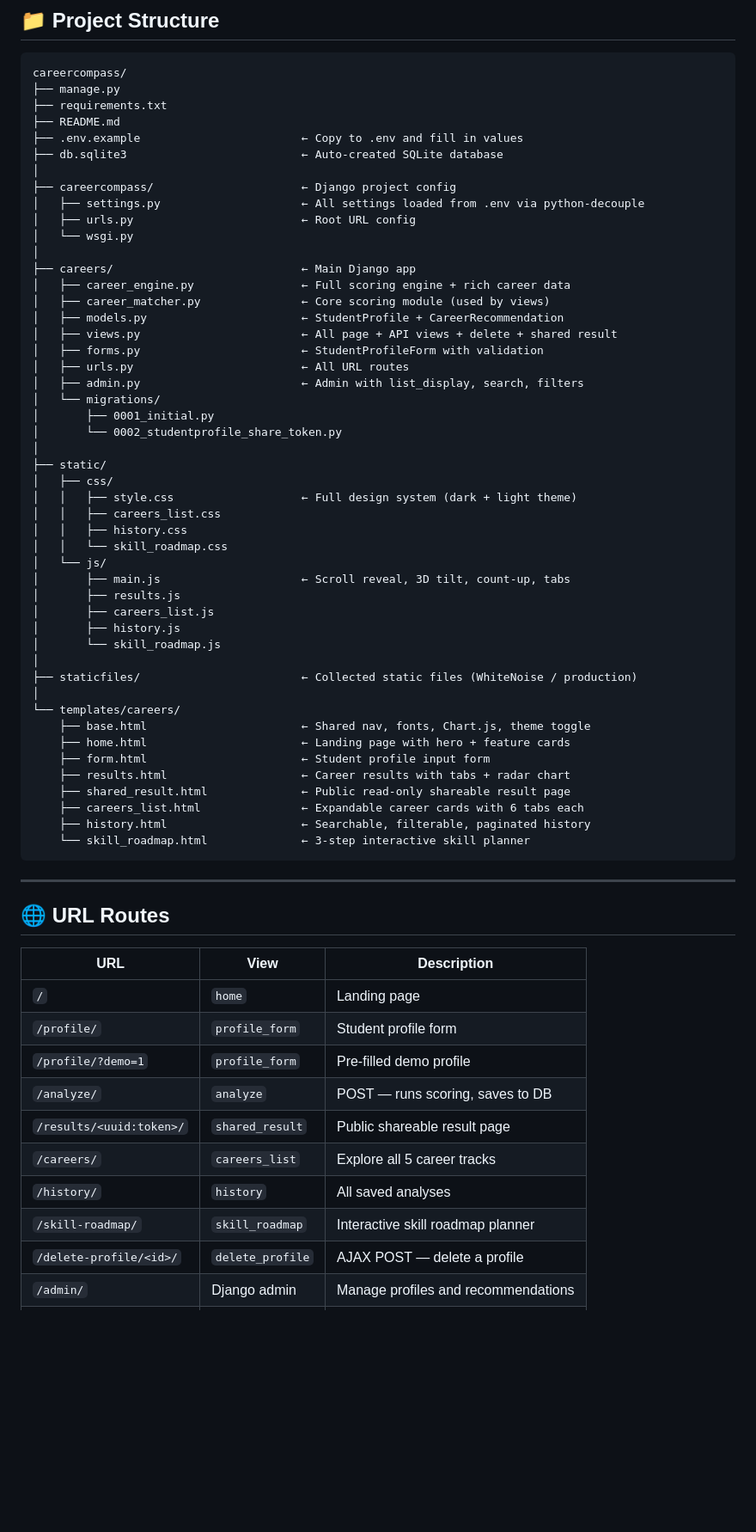
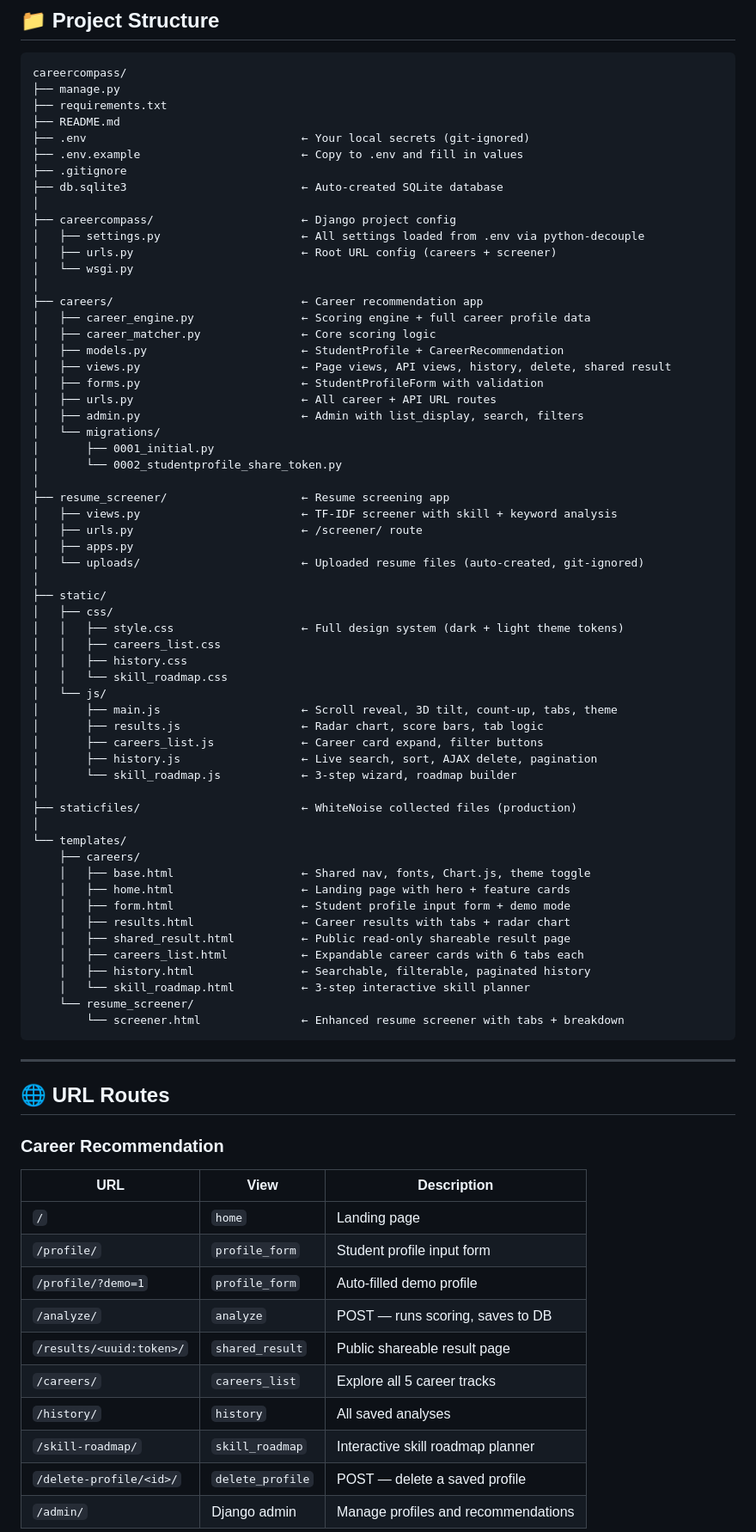
Before and after one commit to Kartikshri234/career-path-by-ai, a Markdown page: README.md, the part around one of its changes. Shown at 86% size. Rendered like a GitHub page; blank space fills up the shorter version.

````diff
--- a/README.md
+++ b/README.md
@@ -98,65 +135,78 @@ careercompass/
 ├── manage.py
 ├── requirements.txt
 ├── README.md
+├── .env                                ← Your local secrets (git-ignored)
 ├── .env.example                        ← Copy to .env and fill in values
+├── .gitignore
 ├── db.sqlite3                          ← Auto-created SQLite database
 │
 ├── careercompass/                      ← Django project config
 │   ├── settings.py                     ← All settings loaded from .env via python-decouple
-│   ├── urls.py                         ← Root URL config
+│   ├── urls.py                         ← Root URL config (careers + screener)
 │   └── wsgi.py
 │
-├── careers/                            ← Main Django app
-│   ├── career_engine.py                ← Full scoring engine + rich career data
-│   ├── career_matcher.py               ← Core scoring module (used by views)
+├── careers/                            ← Career recommendation app
+│   ├── career_engine.py                ← Scoring engine + full career profile data
+│   ├── career_matcher.py               ← Core scoring logic
 │   ├── models.py                       ← StudentProfile + CareerRecommendation
-│   ├── views.py                        ← All page + API views + delete + shared result
+│   ├── views.py                        ← Page views, API views, history, delete, shared result
 │   ├── forms.py                        ← StudentProfileForm with validation
-│   ├── urls.py                         ← All URL routes
+│   ├── urls.py                         ← All career + API URL routes
 │   ├── admin.py                        ← Admin with list_display, search, filters
 │   └── migrations/
 │       ├── 0001_initial.py
 │       └── 0002_studentprofile_share_token.py
 │
+├── resume_screener/                    ← Resume screening app
+│   ├── views.py                        ← TF-IDF screener with skill + keyword analysis
+│   ├── urls.py                         ← /screener/ route
+│   ├── apps.py
+│   └── uploads/                        ← Uploaded resume files (auto-created, git-ignored)
+│
 ├── static/
 │   ├── css/
-│   │   ├── style.css                   ← Full design system (dark + light theme)
+│   │   ├── style.css                   ← Full design system (dark + light theme tokens)
 │   │   ├── careers_list.css
 │   │   ├── history.css
 │   │   └── skill_roadmap.css
 │   └── js/
-│       ├── main.js                     ← Scroll reveal, 3D tilt, count-up, tabs
-│       ├── results.js
-│       ├── careers_list.js
-│       ├── history.js
-│       └── skill_roadmap.js
+│       ├── main.js                     ← Scroll reveal, 3D tilt, count-up, tabs, theme
+│       ├── results.js                  ← Radar chart, score bars, tab logic
+│       ├── careers_list.js             ← Career card expand, filter buttons
+│       ├── history.js                  ← Live search, sort, AJAX delete, pagination
+│       └── skill_roadmap.js            ← 3-step wizard, roadmap builder
 │
-├── staticfiles/                        ← Collected static files (WhiteNoise / production)
+├── staticfiles/                        ← WhiteNoise collected files (production)
 │
-└── templates/careers/
-    ├── base.html                       ← Shared nav, fonts, Chart.js, theme toggle
-    ├── home.html                       ← Landing page with hero + feature cards
-    ├── form.html                       ← Student profile input form
-    ├── results.html                    ← Career results with tabs + radar chart
-    ├── shared_result.html              ← Public read-only shareable result page
-    ├── careers_list.html               ← Expandable career cards with 6 tabs each
-    ├── history.html                    ← Searchable, filterable, paginated history
-    └── skill_roadmap.html              ← 3-step interactive skill planner
+└── templates/
+    ├── careers/
+    │   ├── base.html                   ← Shared nav, fonts, Chart.js, theme toggle
+    │   ├── home.html                   ← Landing page with hero + feature cards
+    │   ├── form.html                   ← Student profile input form + demo mode
+    │   ├── results.html                ← Career results with tabs + radar chart
+    │   ├── shared_result.html          ← Public read-only shareable result page
+    │   ├── careers_list.html           ← Expandable career cards with 6 tabs each
+    │   ├── history.html                ← Searchable, filterable, paginated history
+    │   └── skill_roadmap.html          ← 3-step interactive skill planner
+    └── resume_screener/
+        └── screener.html               ← Enhanced resume screener with tabs + breakdown
 ```
 
 ---
 
 ## 🌐 URL Routes
 
+### Career Recommendation
+
 | URL | View | Description |
 |---|---|---|
 | `/` | `home` | Landing page |
-| `/profile/` | `profile_form` | Student profile form |
-| `/profile/?demo=1` | `profile_form` | Pre-filled demo profile |
+| `/profile/` | `profile_form` | Student profile input form |
+| `/profile/?demo=1` | `profile_form` | Auto-filled demo profile |
 | `/analyze/` | `analyze` | POST — runs scoring, saves to DB |
 | `/results/<uuid:token>/` | `shared_result` | Public shareable result page |
 | `/careers/` | `careers_list` | Explore all 5 career tracks |
 | `/history/` | `history` | All saved analyses |
 | `/skill-roadmap/` | `skill_roadmap` | Interactive skill roadmap planner |
-| `/delete-profile/<id>/` | `delete_profile` | AJAX POST — delete a profile |
+| `/delete-profile/<id>/` | `delete_profile` | POST — delete a saved profile |
 | `/admin/` | Django admin | Manage profiles and recommendations |
````
Also changed, not shown: other parts of README.md (+207 -107 lines).
